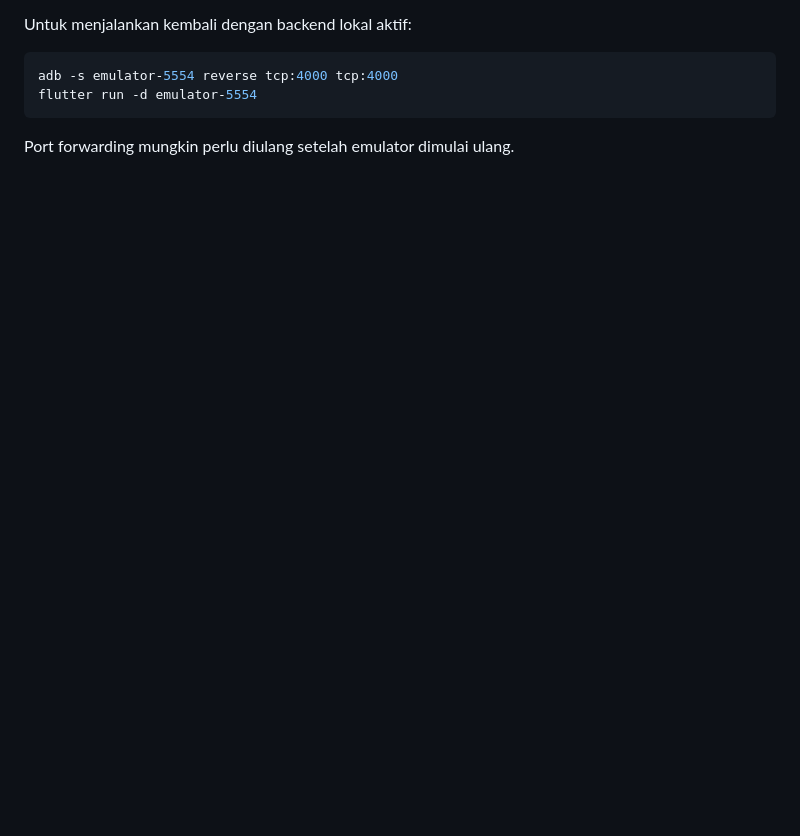
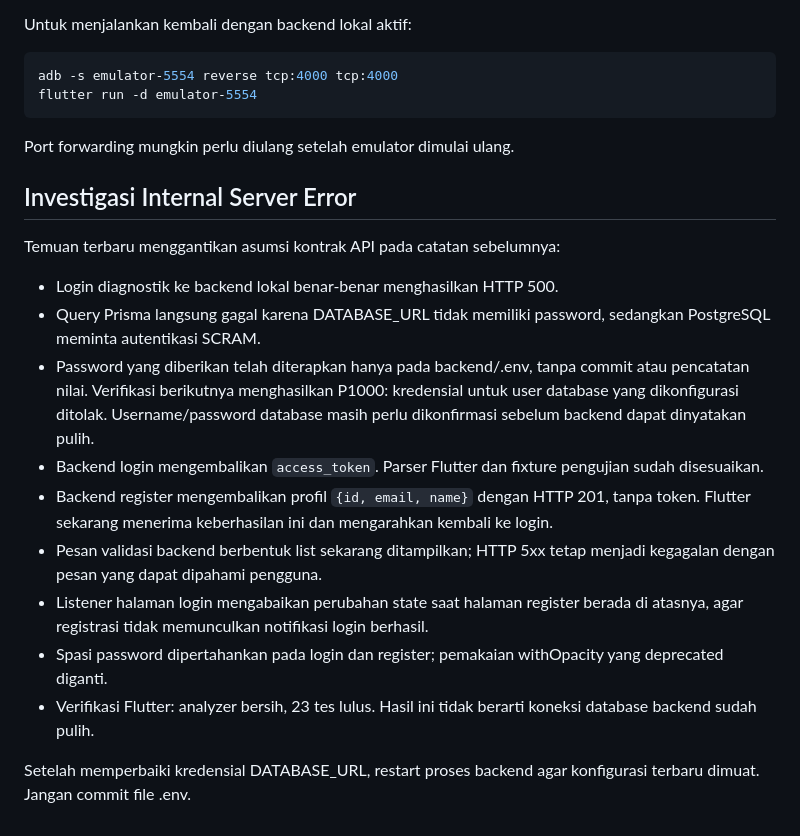
Before and after one commit to Andifadly12/ai_personal_assistant_mobile, a Markdown page: docs/CATATAN_PENGUJIAN.md, the part around the change. Drawn GitHub-style; blank space fills up the shorter version.

Commit message:
docs: record database authentication failure diagnosis

````diff
--- a/docs/CATATAN_PENGUJIAN.md
+++ b/docs/CATATAN_PENGUJIAN.md
@@ -56,3 +56,19 @@ flutter run -d emulator-5554
 ```
 
 Port forwarding mungkin perlu diulang setelah emulator dimulai ulang.
+
+## Investigasi Internal Server Error
+
+Temuan terbaru menggantikan asumsi kontrak API pada catatan sebelumnya:
+
+- Login diagnostik ke backend lokal benar-benar menghasilkan HTTP 500.
+- Query Prisma langsung gagal karena DATABASE_URL tidak memiliki password, sedangkan PostgreSQL meminta autentikasi SCRAM.
+- Password yang diberikan telah diterapkan hanya pada backend/.env, tanpa commit atau pencatatan nilai. Verifikasi berikutnya menghasilkan P1000: kredensial untuk user database yang dikonfigurasi ditolak. Username/password database masih perlu dikonfirmasi sebelum backend dapat dinyatakan pulih.
+- Backend login mengembalikan `access_token`. Parser Flutter dan fixture pengujian sudah disesuaikan.
+- Backend register mengembalikan profil `{id, email, name}` dengan HTTP 201, tanpa token. Flutter sekarang menerima keberhasilan ini dan mengarahkan kembali ke login.
+- Pesan validasi backend berbentuk list sekarang ditampilkan; HTTP 5xx tetap menjadi kegagalan dengan pesan yang dapat dipahami pengguna.
+- Listener halaman login mengabaikan perubahan state saat halaman register berada di atasnya, agar registrasi tidak memunculkan notifikasi login berhasil.
+- Spasi password dipertahankan pada login dan register; pemakaian withOpacity yang deprecated diganti.
+- Verifikasi Flutter: analyzer bersih, 23 tes lulus. Hasil ini tidak berarti koneksi database backend sudah pulih.
+
+Setelah memperbaiki kredensial DATABASE_URL, restart proses backend agar konfigurasi terbaru dimuat. Jangan commit file .env.
````
